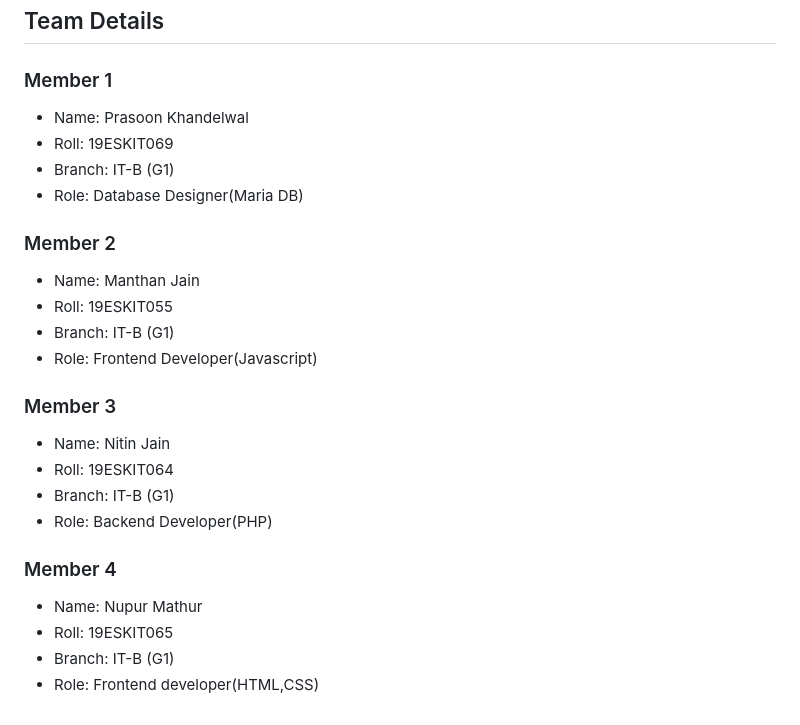
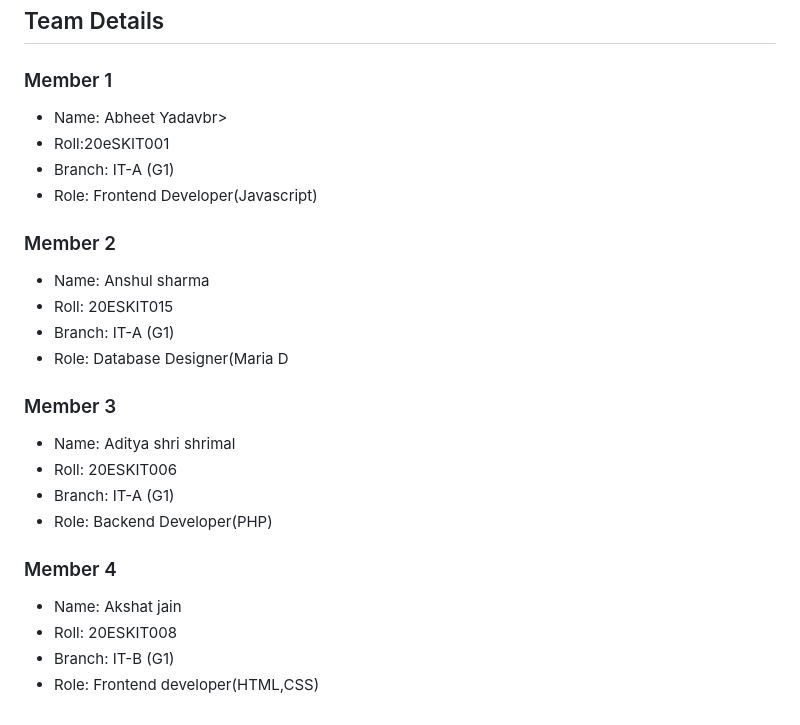
Before and after one commit to anshulsharma134/CustomerCareRepo, a Markdown page: README.md, the part around the change. GitHub-like rendering.

```diff
--- a/README.md
+++ b/README.md
@@ -51,28 +51,28 @@ streamlined processes to empower customers and enhance complaint resolution effi
 ## Team Details
 
 ### Member 1
-* Name: Prasoon Khandelwal<br>
-* Roll: 19ESKIT069<br>
-* Branch: IT-B (G1)<br>
-* Role: Database Designer(Maria DB)<br>
+* Name: Abheet Yadavbr>
+* Roll:20eSKIT001<br>
+* Branch: IT-A (G1)<br>
+* Role: Frontend Developer(Javascript)<br>
 
 
 ### Member 2
-* Name: Manthan Jain<br>
-* Roll: 19ESKIT055<br>
-* Branch: IT-B (G1)<br>
-* Role: Frontend Developer(Javascript)<br>
+* Name: Anshul sharma<br>
+* Roll: 20ESKIT015<br>
+* Branch: IT-A (G1)<br>
+* Role: Database Designer(Maria D<br>
 
 
 ### Member 3
-* Name: Nitin Jain<br>
-* Roll: 19ESKIT064<br>
-* Branch: IT-B (G1)<br>
+* Name: Aditya shri shrimal<br>
+* Roll: 20ESKIT006<br>
+* Branch: IT-A (G1)<br>
 * Role: Backend Developer(PHP)<br>
 
 
 ### Member 4
-* Name: Nupur Mathur<br>
-* Roll: 19ESKIT065<br>
+* Name: Akshat jain<br>
+* Roll: 20ESKIT008<br>
 * Branch: IT-B (G1)<br>
 * Role: Frontend developer(HTML,CSS)
```
